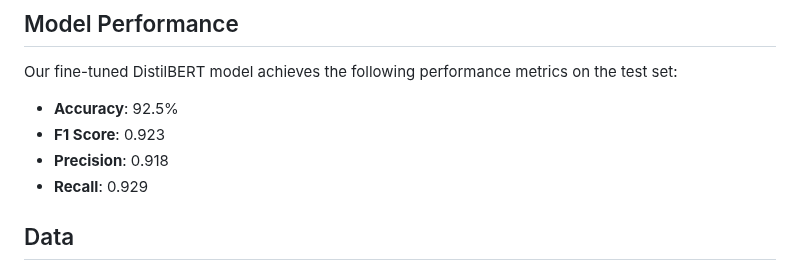
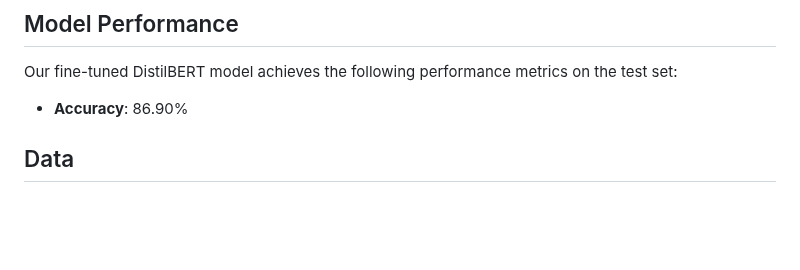
Before and after one commit to HusseinReda11/DEPI-Technical-Project, a Markdown page: README.md, the part around the change. GitHub-like rendering; blank space fills up the shorter version.

```diff
--- a/README.md
+++ b/README.md
@@ -254,10 +254,7 @@ docker run -p 8080:8080 sentiment-analysis-app
 
 Our fine-tuned DistilBERT model achieves the following performance metrics on the test set:
 
-- **Accuracy**: 92.5%
-- **F1 Score**: 0.923
-- **Precision**: 0.918
-- **Recall**: 0.929
+- **Accuracy**: 86.90%
 
 ## Data
 
```
